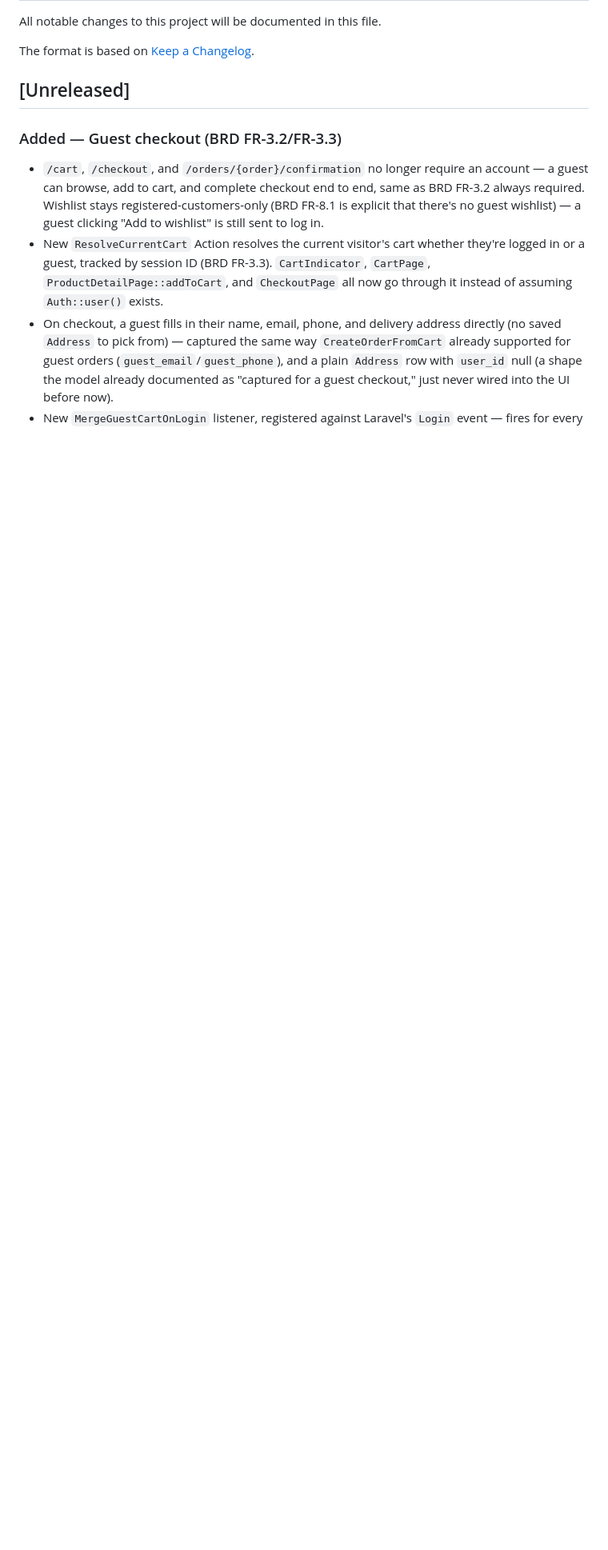
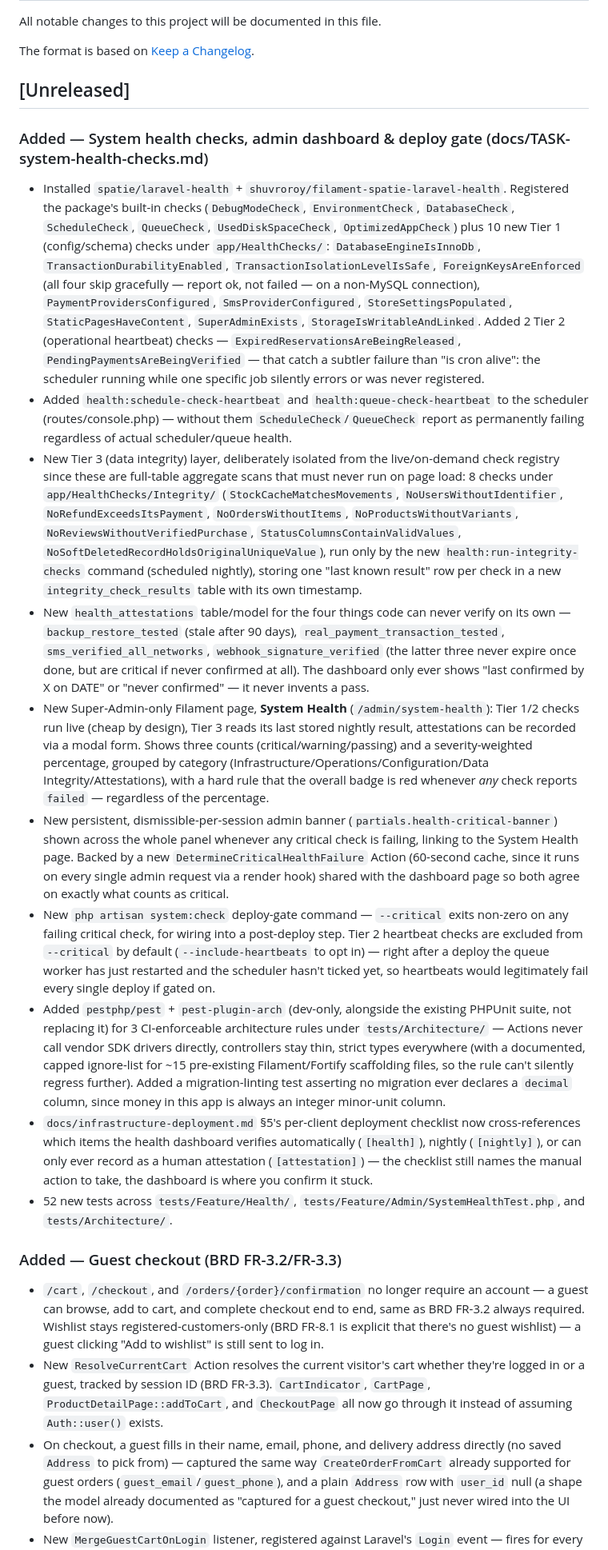
Before and after one commit to oheneadj/ecommerce, a Markdown page: CHANGELOG.md, the part around the change. Shown at 80% size. Rendered like a GitHub page; blank space fills up the shorter version.

Commit message:
docs: add CHANGELOG entry for system health checks task
Co-Authored-By: Claude Sonnet 5 <noreply@anthropic.com>

```diff
--- a/CHANGELOG.md
+++ b/CHANGELOG.md
@@ -5,6 +5,18 @@ All notable changes to this project will be documented in this file.
 The format is based on [Keep a Changelog](https://keepachangelog.com/en/1.1.0/).
 
 ## [Unreleased]
+
+### Added — System health checks, admin dashboard & deploy gate (docs/TASK-system-health-checks.md)
+- Installed `spatie/laravel-health` + `shuvroroy/filament-spatie-laravel-health`. Registered the package's built-in checks (`DebugModeCheck`, `EnvironmentCheck`, `DatabaseCheck`, `ScheduleCheck`, `QueueCheck`, `UsedDiskSpaceCheck`, `OptimizedAppCheck`) plus 10 new Tier 1 (config/schema) checks under `app/HealthChecks/`: `DatabaseEngineIsInnoDb`, `TransactionDurabilityEnabled`, `TransactionIsolationLevelIsSafe`, `ForeignKeysAreEnforced` (all four skip gracefully — report ok, not failed — on a non-MySQL connection), `PaymentProvidersConfigured`, `SmsProviderConfigured`, `StoreSettingsPopulated`, `StaticPagesHaveContent`, `SuperAdminExists`, `StorageIsWritableAndLinked`. Added 2 Tier 2 (operational heartbeat) checks — `ExpiredReservationsAreBeingReleased`, `PendingPaymentsAreBeingVerified` — that catch a subtler failure than "is cron alive": the scheduler running while one specific job silently errors or was never registered.
+- Added `health:schedule-check-heartbeat` and `health:queue-check-heartbeat` to the scheduler (routes/console.php) — without them `ScheduleCheck`/`QueueCheck` report as permanently failing regardless of actual scheduler/queue health.
+- New Tier 3 (data integrity) layer, deliberately isolated from the live/on-demand check registry since these are full-table aggregate scans that must never run on page load: 8 checks under `app/HealthChecks/Integrity/` (`StockCacheMatchesMovements`, `NoUsersWithoutIdentifier`, `NoRefundExceedsItsPayment`, `NoOrdersWithoutItems`, `NoProductsWithoutVariants`, `NoReviewsWithoutVerifiedPurchase`, `StatusColumnsContainValidValues`, `NoSoftDeletedRecordHoldsOriginalUniqueValue`), run only by the new `health:run-integrity-checks` command (scheduled nightly), storing one "last known result" row per check in a new `integrity_check_results` table with its own timestamp.
+- New `health_attestations` table/model for the four things code can never verify on its own — `backup_restore_tested` (stale after 90 days), `real_payment_transaction_tested`, `sms_verified_all_networks`, `webhook_signature_verified` (the latter three never expire once done, but are critical if never confirmed at all). The dashboard only ever shows "last confirmed by X on DATE" or "never confirmed" — it never invents a pass.
+- New Super-Admin-only Filament page, **System Health** (`/admin/system-health`): Tier 1/2 checks run live (cheap by design), Tier 3 reads its last stored nightly result, attestations can be recorded via a modal form. Shows three counts (critical/warning/passing) and a severity-weighted percentage, grouped by category (Infrastructure/Operations/Configuration/Data Integrity/Attestations), with a hard rule that the overall badge is red whenever *any* check reports `failed` — regardless of the percentage.
+- New persistent, dismissible-per-session admin banner (`partials.health-critical-banner`) shown across the whole panel whenever any critical check is failing, linking to the System Health page. Backed by a new `DetermineCriticalHealthFailure` Action (60-second cache, since it runs on every single admin request via a render hook) shared with the dashboard page so both agree on exactly what counts as critical.
+- New `php artisan system:check` deploy-gate command — `--critical` exits non-zero on any failing critical check, for wiring into a post-deploy step. Tier 2 heartbeat checks are excluded from `--critical` by default (`--include-heartbeats` to opt in) — right after a deploy the queue worker has just restarted and the scheduler hasn't ticked yet, so heartbeats would legitimately fail every single deploy if gated on.
+- Added `pestphp/pest` + `pest-plugin-arch` (dev-only, alongside the existing PHPUnit suite, not replacing it) for 3 CI-enforceable architecture rules under `tests/Architecture/` — Actions never call vendor SDK drivers directly, controllers stay thin, strict types everywhere (with a documented, capped ignore-list for ~15 pre-existing Filament/Fortify scaffolding files, so the rule can't silently regress further). Added a migration-linting test asserting no migration ever declares a `decimal` column, since money in this app is always an integer minor-unit column.
+- `docs/infrastructure-deployment.md` §5's per-client deployment checklist now cross-references which items the health dashboard verifies automatically (`[health]`), nightly (`[nightly]`), or can only ever record as a human attestation (`[attestation]`) — the checklist still names the manual action to take, the dashboard is where you confirm it stuck.
+- 52 new tests across `tests/Feature/Health/`, `tests/Feature/Admin/SystemHealthTest.php`, and `tests/Architecture/`.
 
 ### Added — Guest checkout (BRD FR-3.2/FR-3.3)
 - `/cart`, `/checkout`, and `/orders/{order}/confirmation` no longer require an account — a guest can browse, add to cart, and complete checkout end to end, same as BRD FR-3.2 always required. Wishlist stays registered-customers-only (BRD FR-8.1 is explicit that there's no guest wishlist) — a guest clicking "Add to wishlist" is still sent to log in.
```
